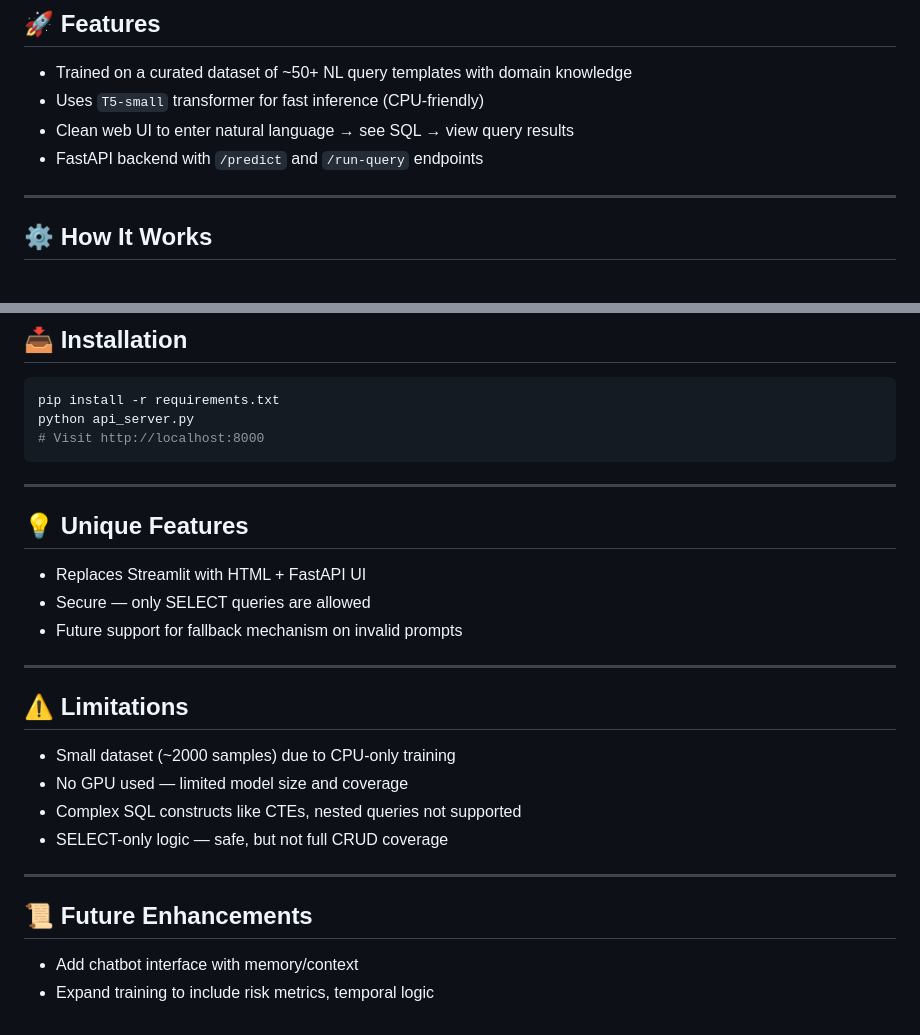
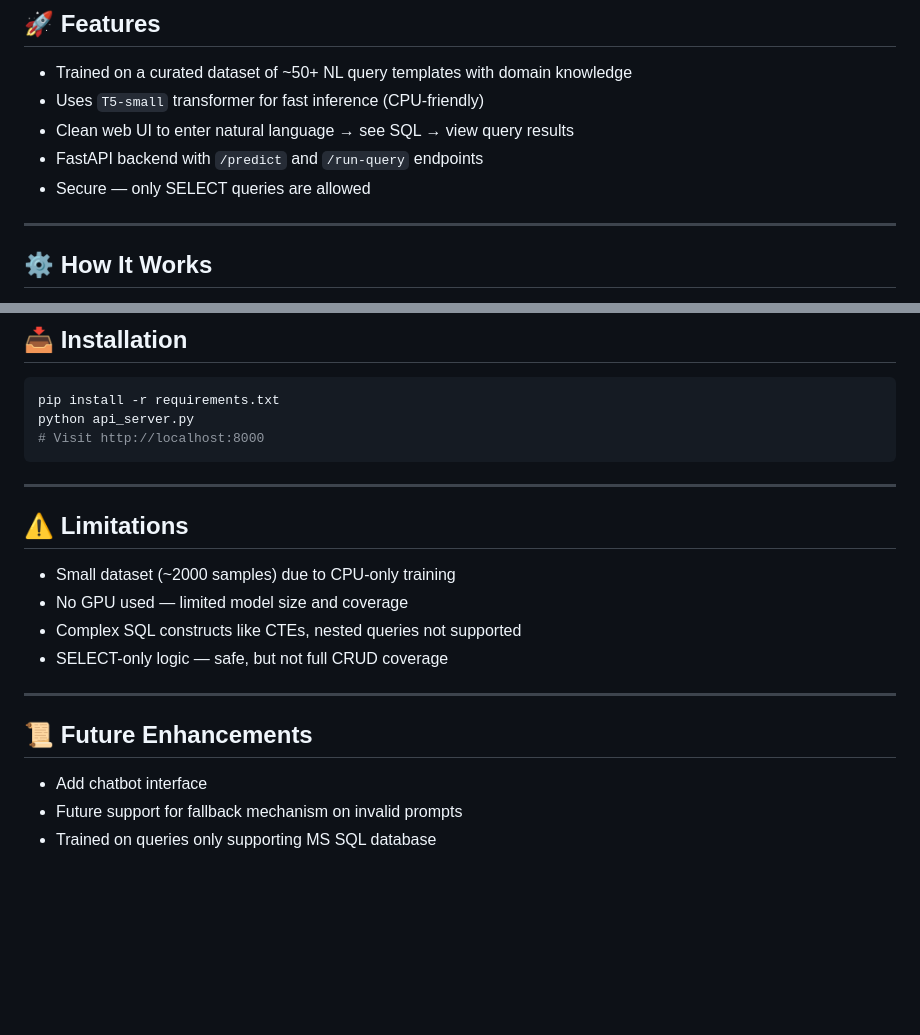
Before and after one commit to manasia83/smart-fin-sql, a Markdown page: About.md, 2 parts joined by grey strips. GitHub-like rendering; blank space fills up the shorter version.

````diff
--- a/About.md
+++ b/About.md
@@ -25,6 +25,7 @@
 - Uses `T5-small` transformer for fast inference (CPU-friendly)
 - Clean web UI to enter natural language → see SQL → view query results
 - FastAPI backend with `/predict` and `/run-query` endpoints
+- Secure — only SELECT queries are allowed
 
 ---
 
@@ -154,13 +155,6 @@ python api_server.py
 # Visit http://localhost:8000
 ```
 
----
-
-## 💡 Unique Features
-
-- Replaces Streamlit with HTML + FastAPI UI
-- Secure — only SELECT queries are allowed
-- Future support for fallback mechanism on invalid prompts
 
 ---
 
@@ -175,5 +169,6 @@ python api_server.py
 
 ## 📜 Future Enhancements
 
-- Add chatbot interface with memory/context
-- Expand training to include risk metrics, temporal logic
+- Add chatbot interface
+- Future support for fallback mechanism on invalid prompts
+- Trained on queries  only supporting MS SQL database
````
